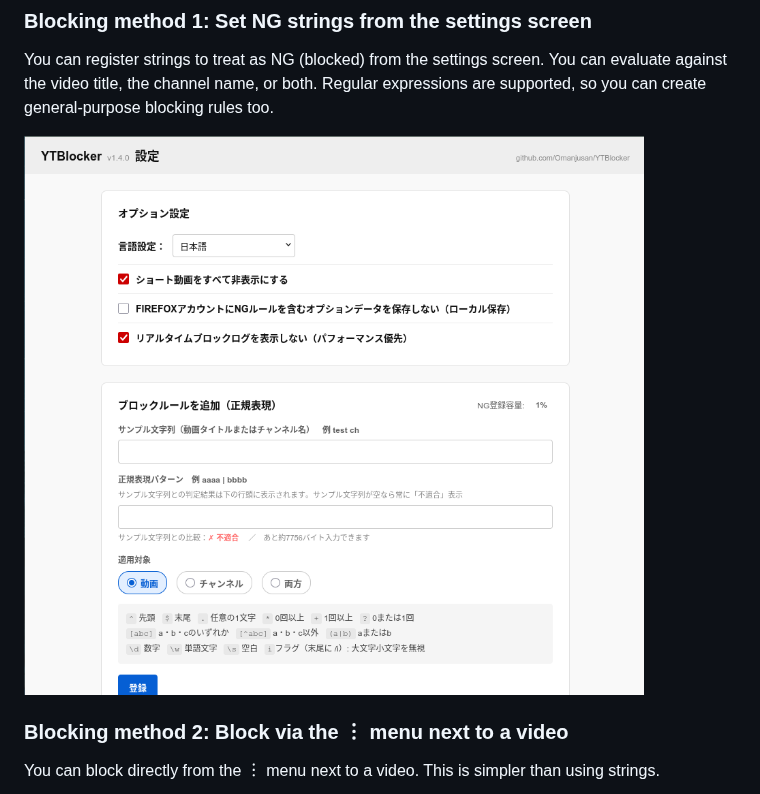
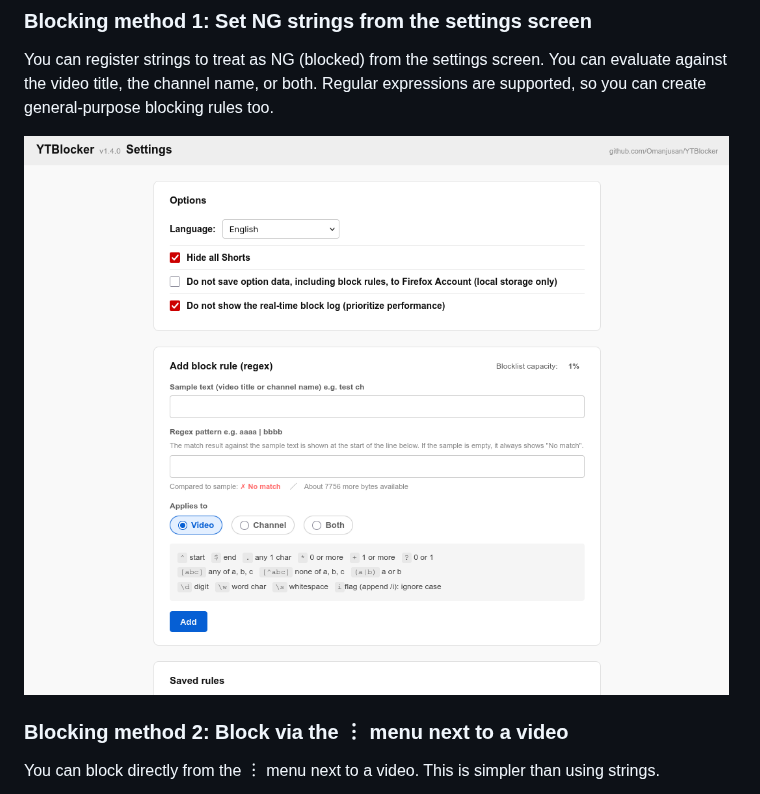
Before and after one commit to Omanjusan/YTBlocker, a Markdown page: README.md, the part around the change. Rendered like a GitHub page; pictures changed too: settingssample.en.png (added).

Commit message:
英語版設定サンプル画像追加とリンクの修正

```diff
--- a/README.md
+++ b/README.md
@@ -34,7 +34,7 @@ You can register strings to treat as NG (blocked) from the settings screen.
 You can evaluate against the video title, the channel name, or both.
 Regular expressions are supported, so you can create general-purpose blocking rules too.
 
-![Settings screen sample](settingssample.png)
+![Settings screen sample](settingssample.en.png)
 
 ### Blocking method 2: Block via the ︙ menu next to a video
 
```
